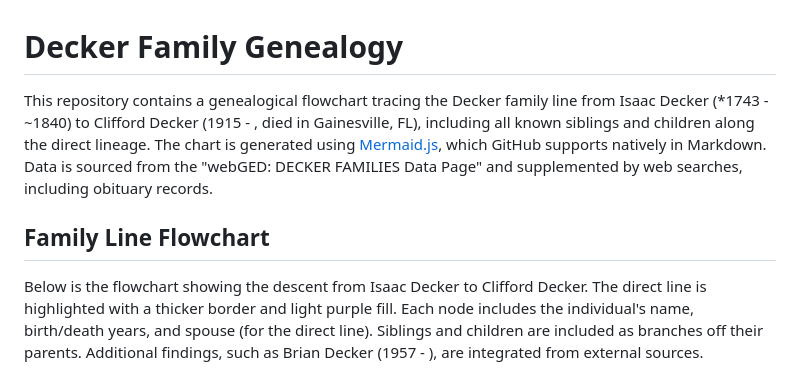
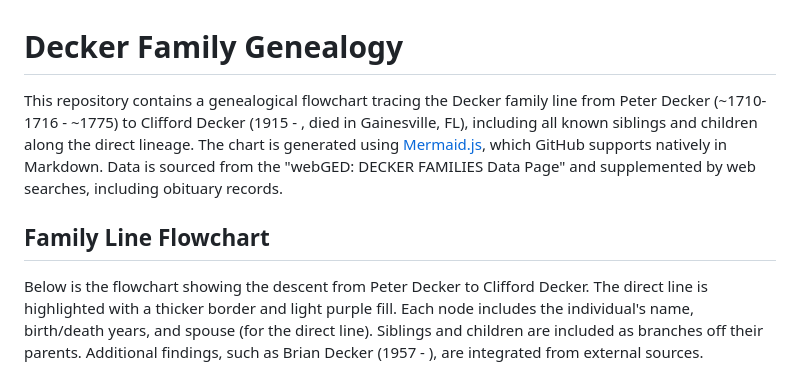
Before and after one commit to Deck-J/geneology, a Markdown page: README.md, the part around the change printed below. GitHub-like rendering.

````diff
--- a/README.md
+++ b/README.md
@@ -1,10 +1,10 @@
 # Decker Family Genealogy
 
-This repository contains a genealogical flowchart tracing the Decker family line from Isaac Decker (*1743 - ~1840) to Clifford Decker (1915 - , died in Gainesville, FL), including all known siblings and children along the direct lineage. The chart is generated using [Mermaid.js](https://mermaid-js.github.io/), which GitHub supports natively in Markdown. Data is sourced from the "webGED: DECKER FAMILIES Data Page" and supplemented by web searches, including obituary records.
+This repository contains a genealogical flowchart tracing the Decker family line from Peter Decker (~1710-1716 - ~1775) to Clifford Decker (1915 - , died in Gainesville, FL), including all known siblings and children along the direct lineage. The chart is generated using [Mermaid.js](https://mermaid-js.github.io/), which GitHub supports natively in Markdown. Data is sourced from the "webGED: DECKER FAMILIES Data Page" and supplemented by web searches, including obituary records.
 
 ## Family Line Flowchart
 
-Below is the flowchart showing the descent from Isaac Decker to Clifford Decker. The direct line is highlighted with a thicker border and light purple fill. Each node includes the individual's name, birth/death years, and spouse (for the direct line). Siblings and children are included as branches off their parents. Additional findings, such as Brian Decker (1957 - ), are integrated from external sources.
+Below is the flowchart showing the descent from Peter Decker to Clifford Decker. The direct line is highlighted with a thicker border and light purple fill. Each node includes the individual's name, birth/death years, and spouse (for the direct line). Siblings and children are included as branches off their parents. Additional findings, such as Brian Decker (1957 - ), are integrated from external sources.
 
 
 ```mermaid
````
Also changed, not shown: other parts of README.md (+35 -30 lines).
